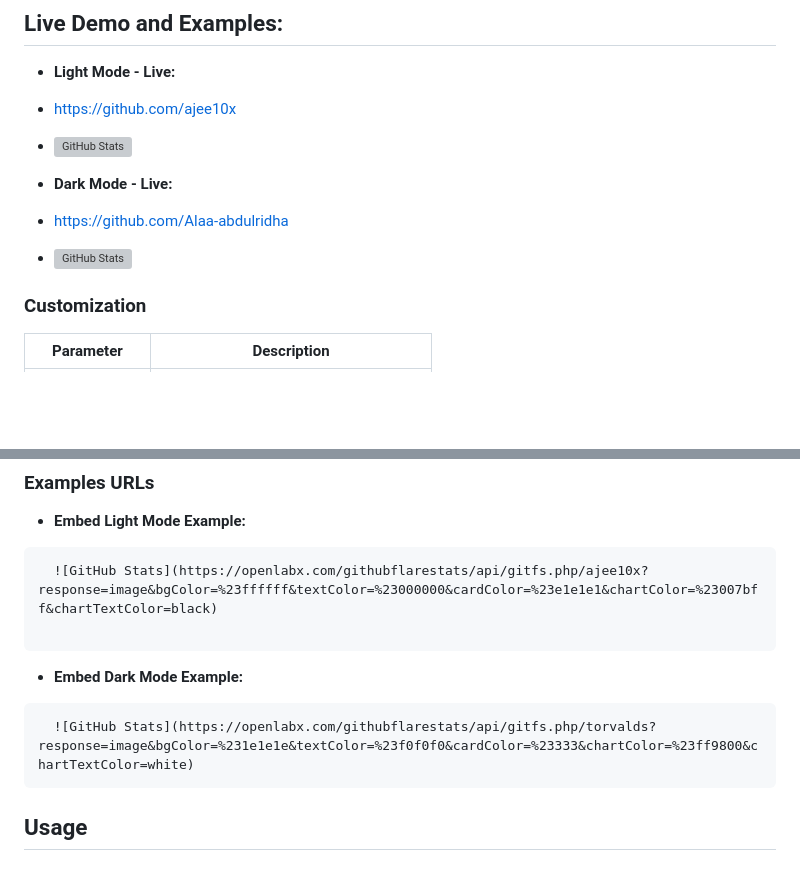
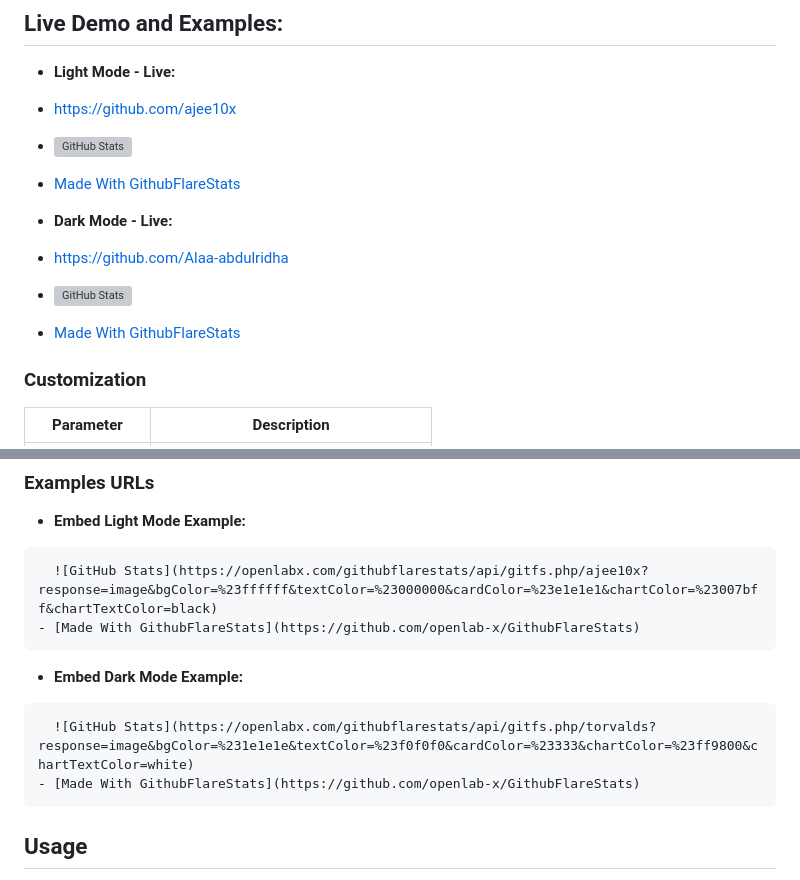
Before and after one commit to openlab-x/GithubFlareStats, a Markdown page: README.md, 2 parts joined by grey strips. GitHub-like rendering; blank space fills up the shorter version; grey boxes are pictures that could not be loaded.

````diff
--- a/README.md
+++ b/README.md
@@ -42,11 +42,13 @@
   - **Light Mode - Live:**
   - https://github.com/ajee10x
   - ![GitHub Stats](https://openlabx.com/githubflarestats/api/gitfs.php/ajee10x?response=image&bgColor=%23ffffff&textColor=%23000000&cardColor=%23e1e1e1&chartColor=%23007bff&chartTextColor=black)
+  - [Made With GithubFlareStats](https://github.com/openlab-x/GithubFlareStats)
 
 
   - **Dark Mode - Live:**
   - https://github.com/Alaa-abdulridha
   - ![GitHub Stats](https://openlabx.com/githubflarestats/api/gitfs.php/Alaa-abdulridha?response=image&bgColor=%231e1e1e&textColor=%23f0f0f0&cardColor=%23333&chartColor=%23ff9800&chartTextColor=white)
+  - [Made With GithubFlareStats](https://github.com/openlab-x/GithubFlareStats)
 
 ### Customization
 
@@ -64,11 +66,12 @@
   - **Embed Light Mode Example:**
   ```md
     ![GitHub Stats](https://openlabx.com/githubflarestats/api/gitfs.php/ajee10x?response=image&bgColor=%23ffffff&textColor=%23000000&cardColor=%23e1e1e1&chartColor=%23007bff&chartTextColor=black)
-
+- [Made With GithubFlareStats](https://github.com/openlab-x/GithubFlareStats)
   ```
   - **Embed Dark Mode Example:**
   ```md
     ![GitHub Stats](https://openlabx.com/githubflarestats/api/gitfs.php/torvalds?response=image&bgColor=%231e1e1e&textColor=%23f0f0f0&cardColor=%23333&chartColor=%23ff9800&chartTextColor=white)
+- [Made With GithubFlareStats](https://github.com/openlab-x/GithubFlareStats)
   ```
 
 
````
